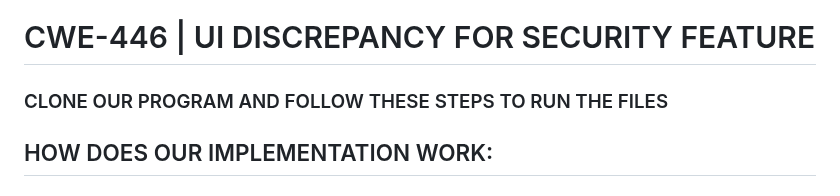
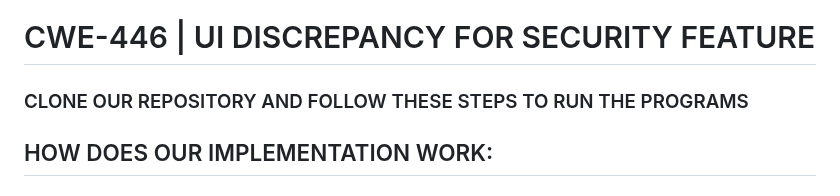
Before and after one commit to smitster1403/cpsc525, a Markdown page: README.md, the part around the change. Rendered like a GitHub page.

```diff
--- a/README.md
+++ b/README.md
@@ -1,7 +1,7 @@
 <h1>CWE-446 | UI DISCREPANCY FOR SECURITY FEATURE</h1>
 
 
-<h3>CLONE OUR PROGRAM AND FOLLOW THESE STEPS TO RUN THE FILES</h3>
+<h3>CLONE OUR REPOSITORY AND FOLLOW THESE STEPS TO RUN THE PROGRAMS</h3>
 
 <h2>HOW DOES OUR IMPLEMENTATION WORK:</h2>
 
```
